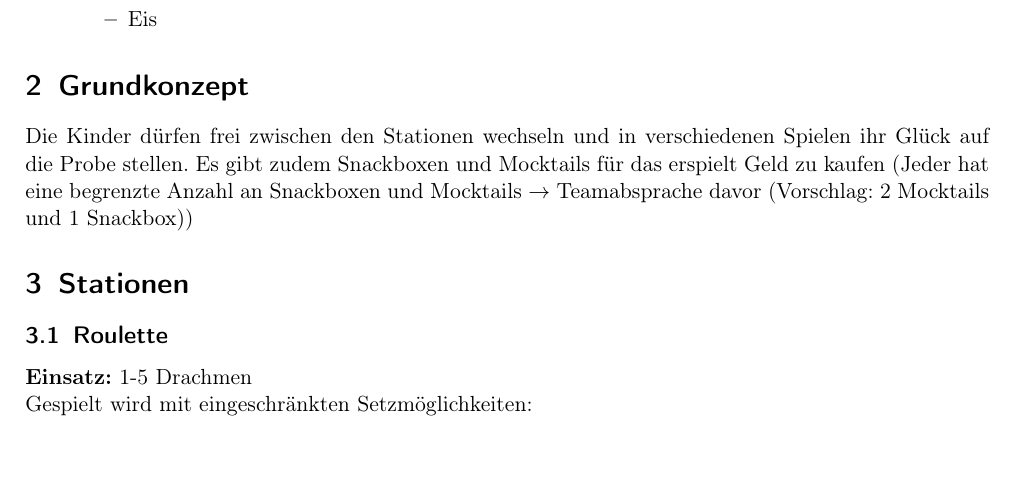
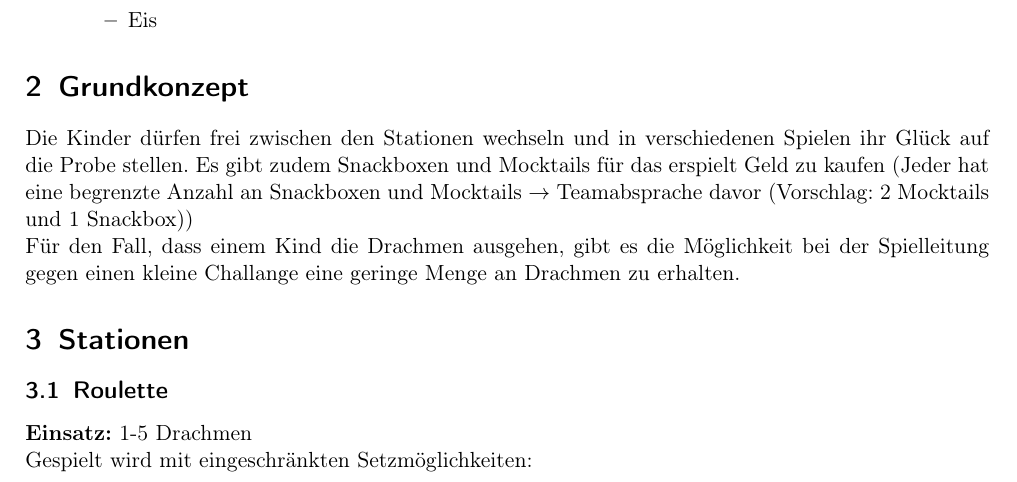
Before and after one commit to MaCza-droid/Gameshow-Casion-2026, a LaTeX document (Casino.tex): part of page 1 of 2 before the commit and part of page 1 of 3 after it, cut so that both start at the same text, the shorter picture padded with empty space. Compiled offline with pdfLaTeX.

Commit message:
Update section on children's game rules
Added a note about obtaining Drachmen through a challenge if a child runs out.

```diff
--- a/Casino.tex
+++ b/Casino.tex
@@ -44,7 +44,7 @@
     \end{itemize}
 \end{itemize}
 \section{Grundkonzept}
-Die Kinder dürfen frei zwischen den Stationen wechseln und in verschiedenen Spielen ihr Glück auf die Probe stellen. Es gibt zudem Snackboxen und Mocktails für das erspielt Geld zu kaufen (Jeder hat eine begrenzte Anzahl an Snackboxen und Mocktails $\to$ Teamabsprache davor (Vorschlag: 2 Mocktails und 1 Snackbox))
+Die Kinder dürfen frei zwischen den Stationen wechseln und in verschiedenen Spielen ihr Glück auf die Probe stellen. Es gibt zudem Snackboxen und Mocktails für das erspielt Geld zu kaufen (Jeder hat eine begrenzte Anzahl an Snackboxen und Mocktails $\to$ Teamabsprache davor (Vorschlag: 2 Mocktails und 1 Snackbox))\\ Für den Fall, dass einem Kind die Drachmen ausgehen, gibt es die Möglichkeit bei der Spielleitung gegen einen kleine Challange eine geringe Menge an Drachmen zu erhalten.
 \section{Stationen}
 \subsection{Roulette}
 \textbf{Einsatz:} 1-5 Drachmen\\
```
